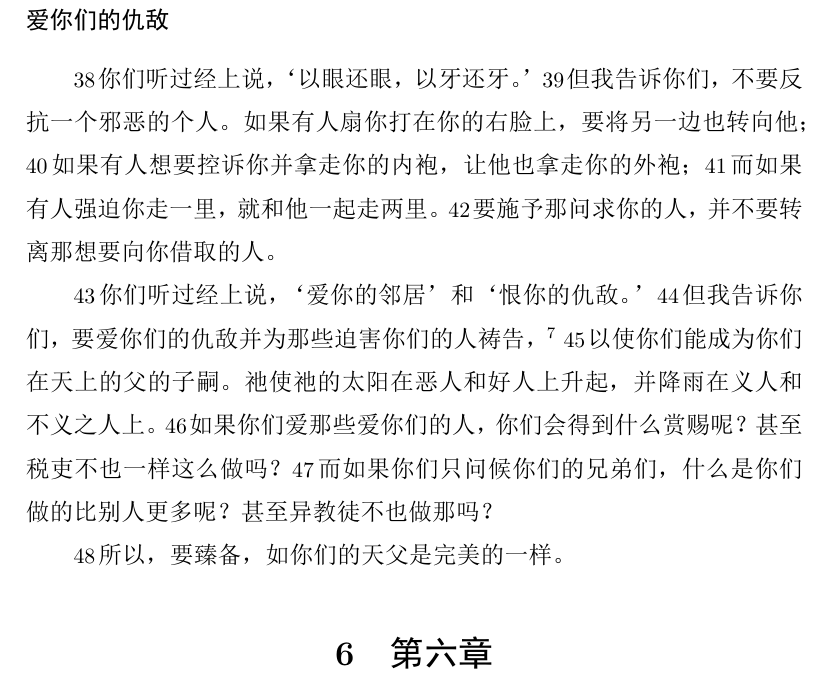
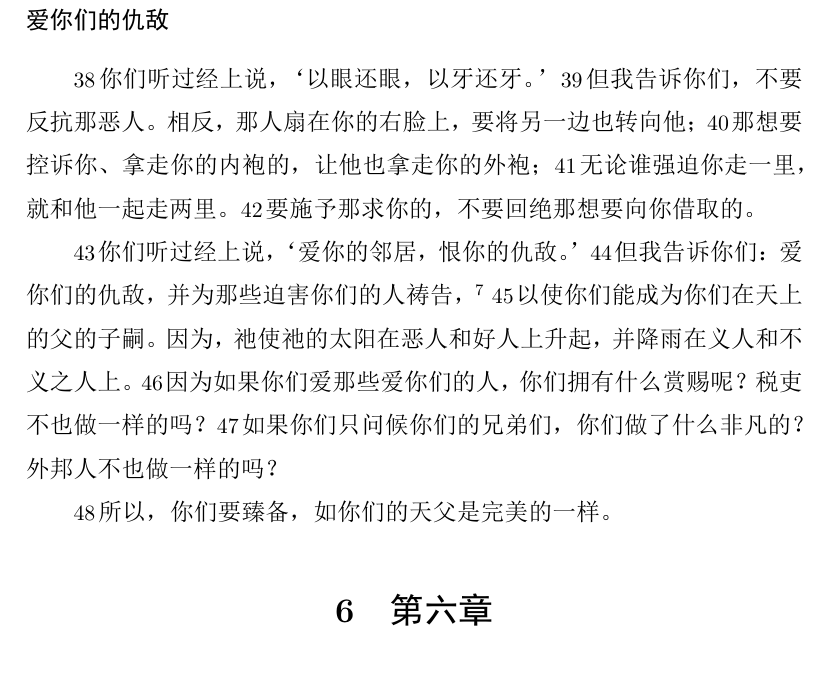
Before and after one commit to zhao-bob/scriptures, a LaTeX document (matthew/source/matthew.tex): part of page 13 of 73, cut so that both start at the same text. The pictures show the PDF file matthew/source/matthew.pdf that the author committed with the source.

Commit message:
matthew 5

```diff
--- a/matthew/source/matthew.tex
+++ b/matthew/source/matthew.tex
@@ -498,13 +498,12 @@
 % You have heard that it was said, ‘Eye for eye and tooth for tooth.’
 \N 你们听过经上说，‘以眼还眼，以牙还牙。’
 % But I tell you not to resist an evil person. If someone slaps you on your right cheek, turn to him the other also;
-\N 但我告诉你们，不要反抗一个邪恶的个人。如果有人扇你打在你的右脸上，要将另一边也转向他；
+\N 但我告诉你们，不要反抗那恶人。相反，那人扇在你的右脸上，要将另一边也转向他；
 % if someone wants to sue you and take your tunic, let him have your cloak as well;
-\N 如果有人想要控诉你并拿走你的内袍，让他也拿走你的外袍；
+\N 那想要控诉你、拿走你的内袍的，让他也拿走你的外袍；
 % and if someone forces you to go one mile, go with him two miles.
-\N 而如果有人强迫你走一里，就和他一起走两里。
+\N 无论谁强迫你走一里，就和他一起走两里。
 % Give to the one who asks you, and do not turn away from the one who wants to borrow from you.
-\N 要施予那问求你的人，并不要转离那想要向你借取的人。
+\N 要施予那求你的，不要回绝那想要向你借取的。
 
 % You have heard that it was said, ‘Love your neighbor’ and ‘Hate your enemy.’
-\N 你们听过经上说，‘爱你的邻居’和‘恨你的仇敌。’
@@ -516,6 +516,6 @@
 % If you love those who love you, what reward will you get? Do not even tax collectors do the same?
-\N 如果你们爱那些爱你们的人，你们会得到什么赏赐呢？甚至税吏不也一样这么做吗？
+\N 因为如果你们爱那些爱你们的人，你们拥有什么赏赐呢？税吏不也做一样的吗？
 % And if you greet only your brothers, what are you doing more than others? Do not even pagans do that?
-\N 而如果你们只问候你们的兄弟们，什么是你们做的比别人更多呢？甚至异教徒不也做那吗？
+\N 如果你们只问候你们的兄弟们，你们做了什么非凡的？外邦人不也做一样的吗？
 
 % Be perfect, therefore, as your heavenly Father is perfect.
```
Also changed, not shown: matthew/chapter5/README.md, matthew/source/matthew.pdf, matthew/source/matthew.tex (7 more changed lines).
